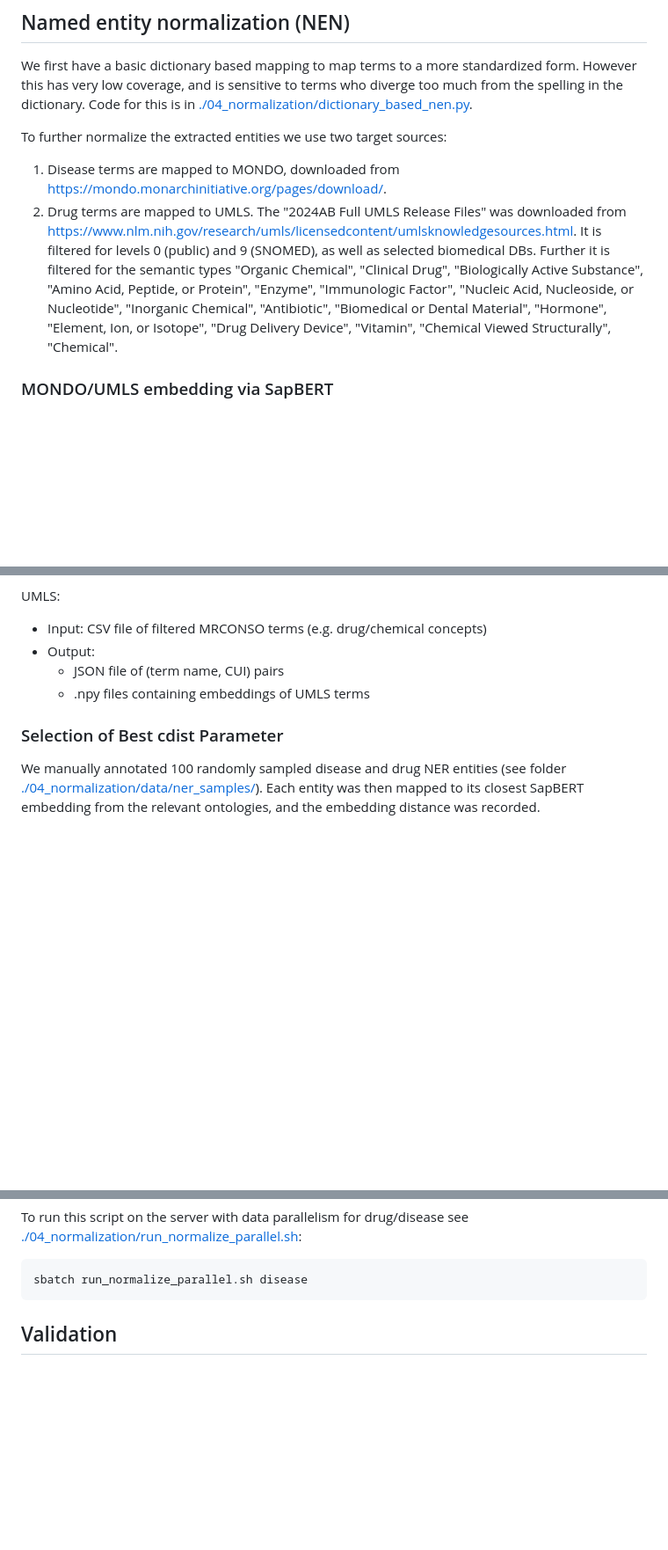
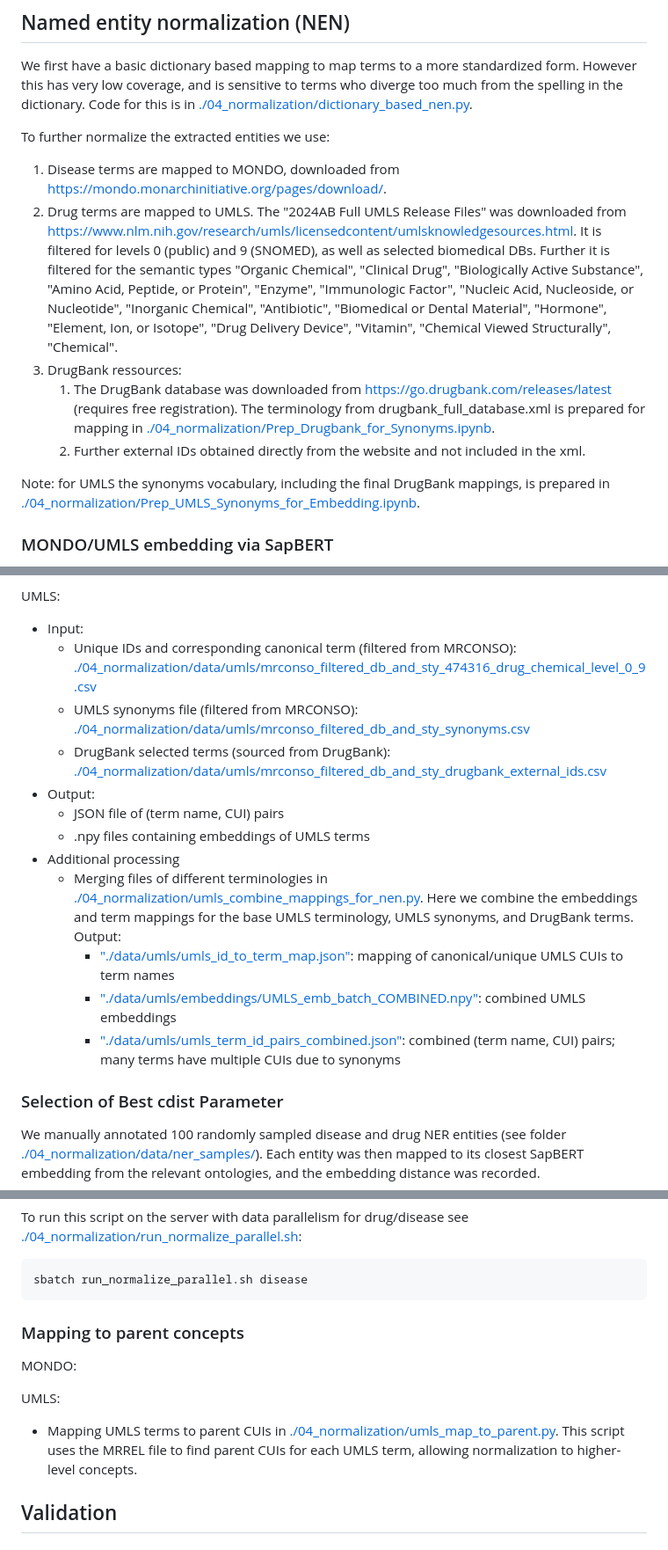
Before and after one commit to Ineichen-Group/Preclinical_DrugDisease_Translation_Pipeline, a Markdown page: README.md, 3 parts joined by grey strips. Shown at 88% size. Drawn GitHub-style; blank space fills up the shorter version.

Commit message:
update of the linking/normalization section

````diff
--- a/README.md
+++ b/README.md
@@ -119,9 +119,15 @@ All saved files are written to the `03_ner/data/animal_studies_with_drug_disease
 ## Named entity normalization (NEN)
 We first have a basic dictionary based mapping to map terms to a more standardized form. However this has very low coverage, and is sensitive to terms who diverge too much from the spelling in the dictionary. Code for this is in [./04_normalization/dictionary_based_nen.py](./04_normalization/dictionary_based_nen.py).
 
-To further normalize the extracted entities we use two target sources:
+To further normalize the extracted entities we use:
 1. Disease terms are mapped to MONDO, downloaded from [https://mondo.monarchinitiative.org/pages/download/](https://mondo.monarchinitiative.org/pages/download/).
 2. Drug terms are mapped to UMLS. The "2024AB Full UMLS Release Files" was downloaded from [https://www.nlm.nih.gov/research/umls/licensedcontent/umlsknowledgesources.html](https://www.nlm.nih.gov/research/umls/licensedcontent/umlsknowledgesources.html). It is filtered for levels 0 (public) and 9 (SNOMED), as well as selected biomedical DBs. Further it is filtered for the semantic types "Organic Chemical", "Clinical Drug", "Biologically Active Substance", "Amino Acid, Peptide, or Protein", "Enzyme", "Immunologic Factor", "Nucleic Acid, Nucleoside, or Nucleotide", "Inorganic Chemical", "Antibiotic", "Biomedical or Dental Material", "Hormone", "Element, Ion, or Isotope", "Drug Delivery Device", "Vitamin", "Chemical Viewed Structurally", "Chemical".
+3. DrugBank ressources:
+   1. The DrugBank database was downloaded from [https://go.drugbank.com/releases/latest](https://go.drugbank.com/releases/latest) (requires free registration). The terminology from drugbank_full_database.xml is prepared for mapping in [./04_normalization/Prep_Drugbank_for_Synonyms.ipynb](./04_normalization/Prep_Drugbank_for_Synonyms.ipynb).
+   2. Further external IDs obtained directly from the website and not included in the xml.
+
+Note: for UMLS the synonyms vocabulary, including the final DrugBank mappings, is prepared in [./04_normalization/Prep_UMLS_Synonyms_for_Embedding.ipynb](./04_normalization/Prep_UMLS_Synonyms_for_Embedding.ipynb).
+
 
 ### MONDO/UMLS embedding via SapBERT
 The script [./04_normalization/embed_ontology.py](./04_normalization/embed_ontology.py) generates vector embeddings for the ontology terms from MONDO and UMLS using the SapBERT model.
@@ -140,10 +146,18 @@ MONDO:
     - .npy files containing embeddings of MONDO terms
 
 UMLS:
-- Input: CSV file of filtered MRCONSO terms (e.g. drug/chemical concepts)
+- Input:
+  - Unique IDs and corresponding canonical term (filtered from MRCONSO): [./04_normalization/data/umls/mrconso_filtered_db_and_sty_474316_drug_chemical_level_0_9.csv](./04_normalization/data/umls/mrconso_filtered_db_and_sty_474316_drug_chemical_level_0_9.csv)
+  - UMLS synonyms file (filtered from MRCONSO): [./04_normalization/data/umls/mrconso_filtered_db_and_sty_synonyms.csv](./04_normalization/data/umls/mrconso_filtered_db_and_sty_synonyms.csv)
+  - DrugBank selected terms (sourced from DrugBank): [./04_normalization/data/umls/mrconso_filtered_db_and_sty_drugbank_external_ids.csv](./04_normalization/data/umls/mrconso_filtered_db_and_sty_drugbank_external_ids.csv)
 - Output:
     - JSON file of (term name, CUI) pairs
     - .npy files containing embeddings of UMLS terms
+- Additional processing
+  - Merging files of different terminologies in [./04_normalization/umls_combine_mappings_for_nen.py](./04_normalization/umls_combine_mappings_for_nen.py). Here we combine the embeddings and term mappings for the base UMLS terminology, UMLS synonyms, and DrugBank terms. Output:
+    -  ["./data/umls/umls_id_to_term_map.json"](./data/umls/umls_id_to_term_map.json): mapping of canonical/unique UMLS CUIs to term names
+    -  ["./data/umls/embeddings/UMLS_emb_batch_COMBINED.npy"](./data/umls/embeddings/UMLS_emb_batch_COMBINED.npy): combined UMLS embeddings
+    -  ["./data/umls/umls_term_id_pairs_combined.json"](./data/umls/umls_term_id_pairs_combined.json): combined (term name, CUI) pairs; many terms have multiple CUIs due to synonyms
 
 ### Selection of Best cdist Parameter
 We manually annotated 100 randomly sampled disease and drug NER entities (see folder [./04_normalization/data/ner_samples/](./04_normalization/data/ner_samples/)). Each entity was then mapped to its closest SapBERT embedding from the relevant ontologies, and the embedding distance was recorded.
@@ -181,6 +195,12 @@ To run this script on the server with data parallelism for drug/disease see [./0
 ```
 sbatch run_normalize_parallel.sh disease
 ```
+
+### Mapping to parent concepts
+MONDO:
+
+UMLS:
+  - Mapping UMLS terms to parent CUIs in [./04_normalization/umls_map_to_parent.py](./04_normalization/umls_map_to_parent.py). This script uses the MRREL file to find parent CUIs for each UMLS term, allowing normalization to higher-level concepts.
 
 ## Validation
 
````
